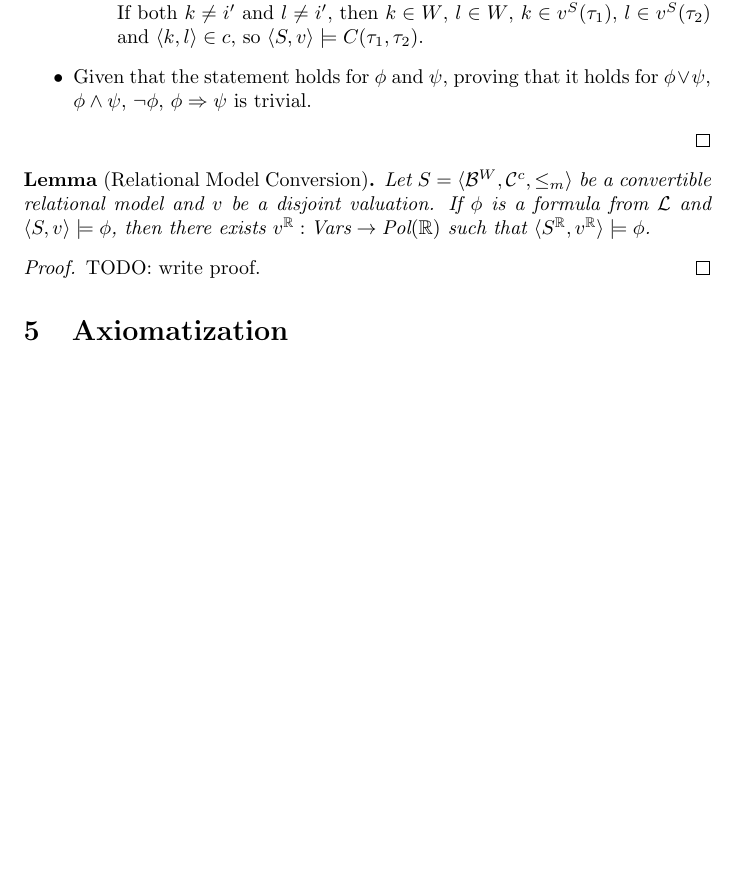
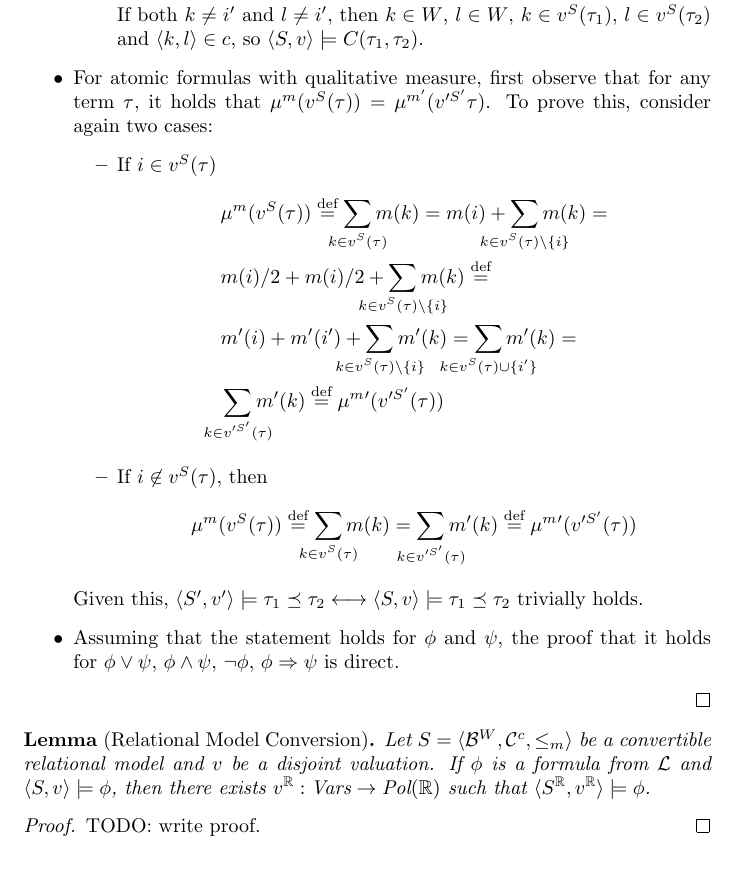
Before and after one commit to angueln/masters-thesis, a LaTeX thesis (thesis-angueln.tex): part of page 10 of 10 before the commit and part of page 10 of 11 after it, cut so that both start at the same text, the shorter picture padded with empty space. The pictures show the PDF file thesis-angueln.pdf that the author committed with the source.

Commit message:
Add missing part about qualitative measure atomic formulas to untying lemma proof.

```diff
--- a/thesis-angueln.tex
+++ b/thesis-angueln.tex
@@ -499,7 +500,22 @@ Now to demonstrate that for any formula $\phi$ in $\lang$, $\langle S, v \rangle
 
       If both $k \neq i'$ and $l \neq i'$, then $k \in W$, $l \in W$, $k \in v^S(\tau_1)$, $l \in v^S(\tau_2)$ and $\langle k, l \rangle \in c$, so $\langle S, v \rangle \models \lcont(\tau_1, \tau_2)$.
     \end{itemize}
-    \item Given that the statement holds for $\phi$ and $\psi$, proving that it holds for $\phi \lor \psi$, $\phi \land \psi$, $\lnot \phi$, $\phi \Rightarrow \psi$ is trivial.
+  \item For atomic formulas with qualitative measure, first observe that for any term $\tau$, it holds that $\mu^m(v^S(\tau)) = \mu^{m'}(v'^{S'}\tau)$. To prove this, consider again two cases:
+    \begin{itemize}
+    \item If $i \in v^S(\tau)$
+      \begin{align*}
+        & \mu^m(v^S(\tau)) \eqdef \sum_{\mathclap{k \in v^S(\tau)}}m(k) = m(i) + \sum_{\mathclap{k \in v^S(\tau) \setminus \{i\}}}m(k) = \\
+        & m(i) / 2 + m(i) / 2 + \sum_{\mathclap{k \in v^S(\tau) \setminus \{i\}}}m(k) \eqdef \\
+        & m'(i) + m'(i') + \sum_{\mathclap{k \in v^S(\tau) \setminus \{i\}}}m'(k) = \sum_{\mathclap{k \in v^S(\tau) \cup \{i'\}}}m'(k) = \\
+        & \sum_{\mathclap{k \in v'^{S'}(\tau)}}m'(k) \eqdef \mu^m'(v'^{S'}(\tau))
+      \end{align*}
+    \item If $i \not \in v^S(\tau)$, then
+      \begin{equation*}
+        \mu^m(v^S(\tau)) \eqdef \sum_{\mathclap{k \in v^S(\tau)}}m(k) = \sum_{\mathclap{k \in v'^{S'}(\tau)}}m'(k) \eqdef \mu^m'(v'^{S'}(\tau))
+      \end{equation*}
+    \end{itemize}
+    Given this, $\langle S', v' \rangle \models \tau_1 \lmeasure \tau_2 \longleftrightarrow \langle S, v \rangle \models \tau_1 \lmeasure \tau_2$ trivially holds.
+  \item Assuming that the statement holds for $\phi$ and $\psi$, the proof that it holds for $\phi \lor \psi$, $\phi \land \psi$, $\lnot \phi$, $\phi \Rightarrow \psi$ is direct.
 \end{itemize}
 \end{proof}
 
```
Also changed, not shown: thesis-angueln.pdf, thesis-angueln.tex (1 more changed lines).
